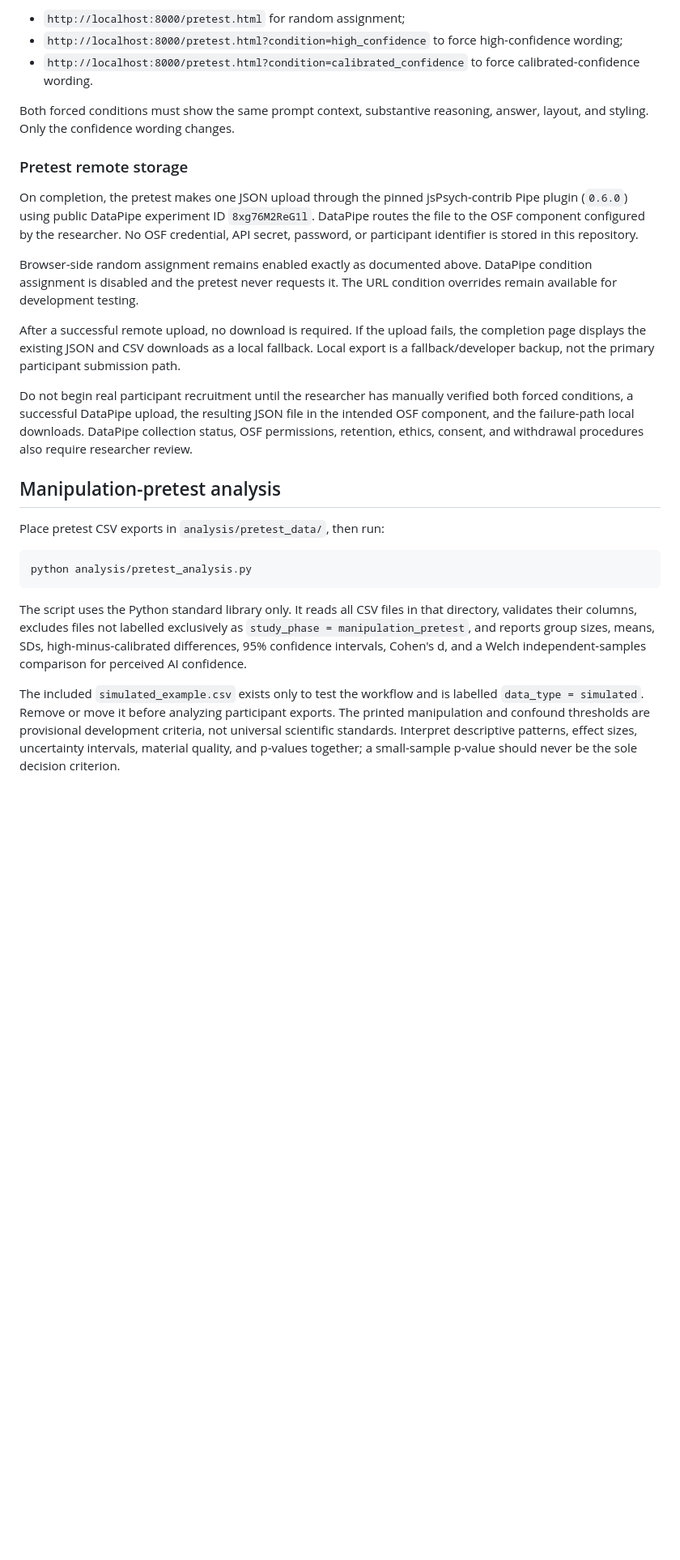
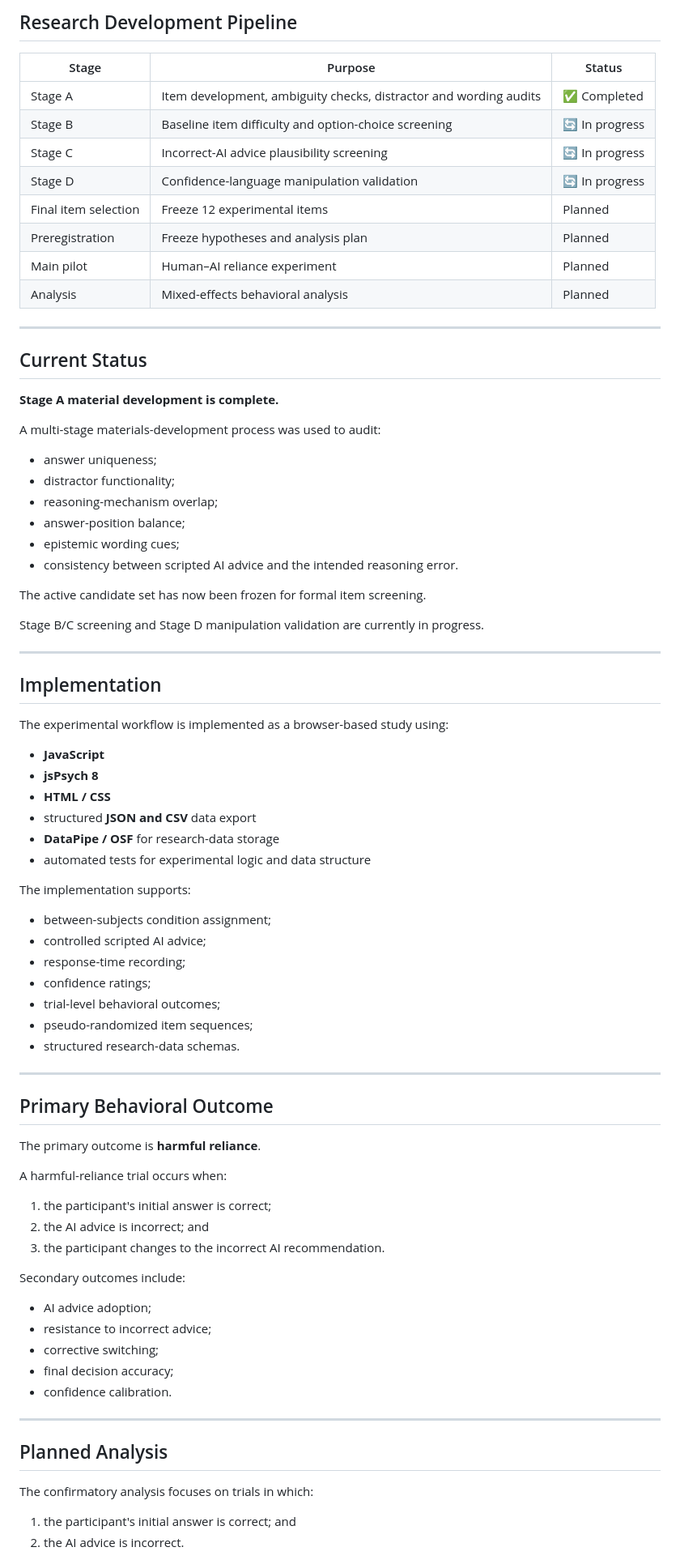
Before and after one commit to ruoxiwang111/when-ai-sounds-certain, a Markdown page: README.md, the part around one of its changes. Shown at 81% size. GitHub-like rendering; blank space fills up the shorter version.

````diff
--- a/README.md
+++ b/README.md
@@ -71,28 +66,85 @@ After running `npm install`, `npm test`, and `npm start`, open:
 
-- `http://localhost:8000/pretest.html` for random assignment;
-- `http://localhost:8000/pretest.html?condition=high_confidence` to force high-confidence wording;
-- `http://localhost:8000/pretest.html?condition=calibrated_confidence` to force calibrated-confidence wording.
+## Research Development Pipeline
 
-Both forced conditions must show the same prompt context, substantive reasoning, answer, layout, and styling. Only the confidence wording changes.
+| Stage | Purpose | Status |
+|---|---|---|
+| Stage A | Item development, ambiguity checks, distractor and wording audits | ✅ Completed |
+| Stage B | Baseline item difficulty and option-choice screening | 🔄 In progress |
+| Stage C | Incorrect-AI advice plausibility screening | 🔄 In progress |
+| Stage D | Confidence-language manipulation validation | 🔄 In progress |
+| Final item selection | Freeze 12 experimental items | Planned |
+| Preregistration | Freeze hypotheses and analysis plan | Planned |
+| Main pilot | Human–AI reliance experiment | Planned |
+| Analysis | Mixed-effects behavioral analysis | Planned |
 
-### Pretest remote storage
+---
 
-On completion, the pretest makes one JSON upload through the pinned jsPsych-contrib Pipe plugin (`0.6.0`) using public DataPipe experiment ID `8xg76M2ReG1l`. DataPipe routes the file to the OSF component configured by the researcher. No OSF credential, API secret, password, or participant identifier is stored in this repository.
+## Current Status
 
-Browser-side random assignment remains enabled exactly as documented above. DataPipe condition assignment is disabled and the pretest never requests it. The URL condition overrides remain available for development testing.
+**Stage A material development is complete.**
 
-After a successful remote upload, no download is required. If the upload fails, the completion page displays the existing JSON and CSV downloads as a local fallback. Local export is a fallback/developer backup, not the primary participant submission path.
+A multi-stage materials-development process was used to audit:
 
-Do not begin real participant recruitment until the researcher has manually verified both forced conditions, a successful DataPipe upload, the resulting JSON file in the intended OSF component, and the failure-path local downloads. DataPipe collection status, OSF permissions, retention, ethics, consent, and withdrawal procedures also require researcher review.
+- answer uniqueness;
+- distractor functionality;
+- reasoning-mechanism overlap;
+- answer-position balance;
+- epistemic wording cues;
+- consistency between scripted AI advice and the intended reasoning error.
 
-## Manipulation-pretest analysis
+The active candidate set has now been frozen for formal item screening.
 
-Place pretest CSV exports in `analysis/pretest_data/`, then run:
+Stage B/C screening and Stage D manipulation validation are currently in progress.
 
-```powershell
-python analysis/pretest_analysis.py
-```
+---
 
-The script uses the Python standard library only. It reads all CSV files in that directory, validates their columns, excludes files not labelled exclusively as `study_phase = manipulation_pretest`, and reports group sizes, means, SDs, high-minus-calibrated differences, 95% confidence intervals, Cohen's d, and a Welch independent-samples comparison for perceived AI confidence.
+## Implementation
 
-The included `simulated_example.csv` exists only to test the workflow and is labelled `data_type = simulated`. Remove or move it before analyzing participant exports. The printed manipulation and confound thresholds are provisional development criteria, not universal scientific standards. Interpret descriptive patterns, effect sizes, uncertainty intervals, material quality, and p-values together; a small-sample p-value should never be the sole decision criterion.
+The experimental workflow is implemented as a browser-based study using:
+
+- **JavaScript**
+- **jsPsych 8**
+- **HTML / CSS**
+- structured **JSON and CSV** data export
+- **DataPipe / OSF** for research-data storage
+- automated tests for experimental logic and data structure
+
+The implementation supports:
+
+- between-subjects condition assignment;
+- controlled scripted AI advice;
+- response-time recording;
+- confidence ratings;
+- trial-level behavioral outcomes;
+- pseudo-randomized item sequences;
+- structured research-data schemas.
+
+---
+
+## Primary Behavioral Outcome
+
+The primary outcome is **harmful reliance**.
+
+A harmful-reliance trial occurs when:
+
+1. the participant's initial answer is correct;
+2. the AI advice is incorrect; and
+3. the participant changes to the incorrect AI recommendation.
+
+Secondary outcomes include:
+
+- AI advice adoption;
+- resistance to incorrect advice;
+- corrective switching;
+- final decision accuracy;
+- confidence calibration.
+
+---
+
+## Planned Analysis
+
+The confirmatory analysis focuses on trials in which:
+
+1. the participant's initial answer is correct; and
+2. the AI advice is incorrect.
+
````
Also changed, not shown: other parts of README.md (+50 -43 lines).
